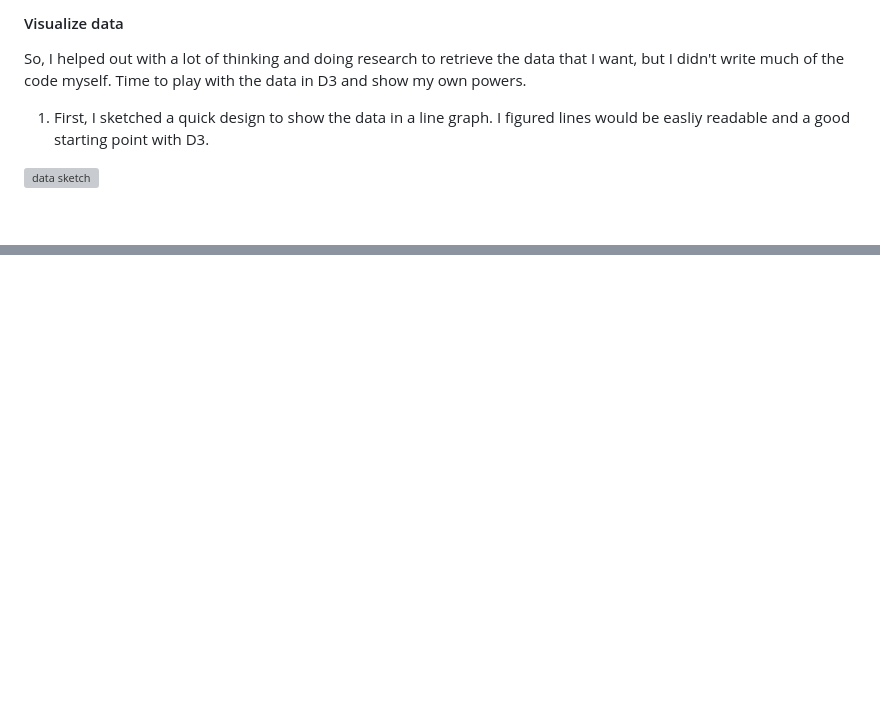
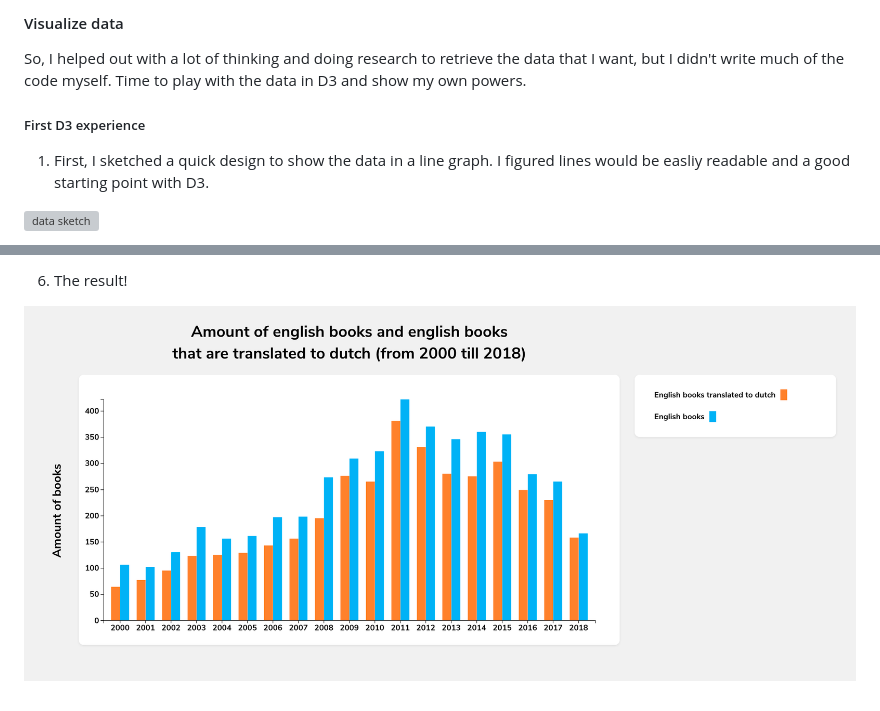
Before and after one commit to Mennauu/functional-programming, a Markdown page: README.md, 2 parts joined by grey strips. Rendered like a GitHub page; pictures changed too: data_bar_finished.png (added); blank space fills up the shorter version; grey boxes are pictures that could not be loaded.

```diff
--- a/README.md
+++ b/README.md
@@ -115,6 +115,8 @@ EDIT: Gijs added a delay of one second after each request, which allowed us to g
 
 So, I helped out with a lot of thinking and doing research to retrieve the data that I want, but I didn't write much of the code myself. Time to play with the data in D3 and show my own powers.
 
+##### First D3 experience
+
 1. First, I sketched a quick design to show the data in a line graph. I figured lines would be easliy readable and a good starting point with D3.
 
 ![data sketch](datavisualisatie.png)
@@ -188,0 +231,3 @@ svg.selectAll(".dot")
+6. The result!
+
+![datavisualisatie bars done](data_bar_finished.png)
```
Also changed, not shown: other parts of README.md (+40 -0 lines), data_bar.png (added), 2 other files.
